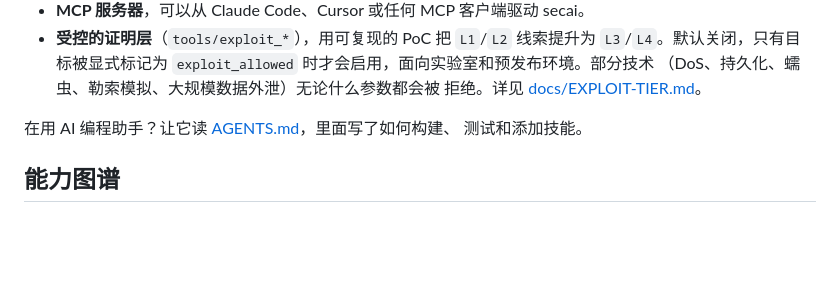
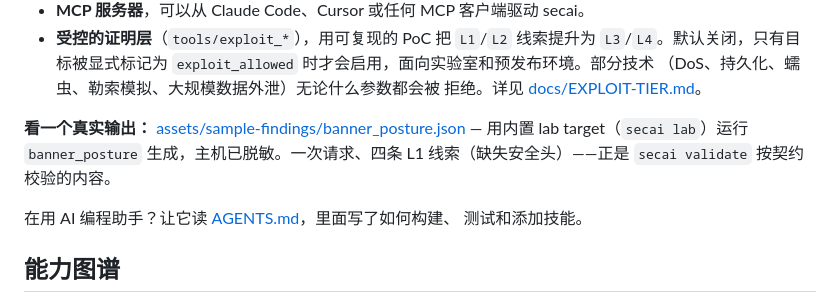
Before and after one commit to maulanawirawan/cyphron, a Markdown page: README.zh.md, the part around one of its changes. GitHub-like rendering; blank space fills up the shorter version.

```diff
--- a/README.zh.md
+++ b/README.zh.md
@@ -150,6 +151,9 @@ flowchart LR
   `exploit_allowed` 时才会启用，面向实验室和预发布环境。部分技术
   （DoS、持久化、蠕虫、勒索模拟、大规模数据外泄）无论什么参数都会被
   拒绝。详见 [docs/EXPLOIT-TIER.md](docs/EXPLOIT-TIER.md)。
+
+
+**看一个真实输出：** [assets/sample-findings/banner_posture.json](assets/sample-findings/banner_posture.json) — 用内置 lab target（`secai lab`）运行 `banner_posture` 生成，主机已脱敏。一次请求、四条 L1 线索（缺失安全头）——正是 `secai validate` 按契约校验的内容。
 
 在用 AI 编程助手？让它读 [AGENTS.md](AGENTS.md)，里面写了如何构建、
 测试和添加技能。
```
Also changed, not shown: other parts of README.zh.md (+1 -0 lines), README.es.md (+4 -0 lines).
